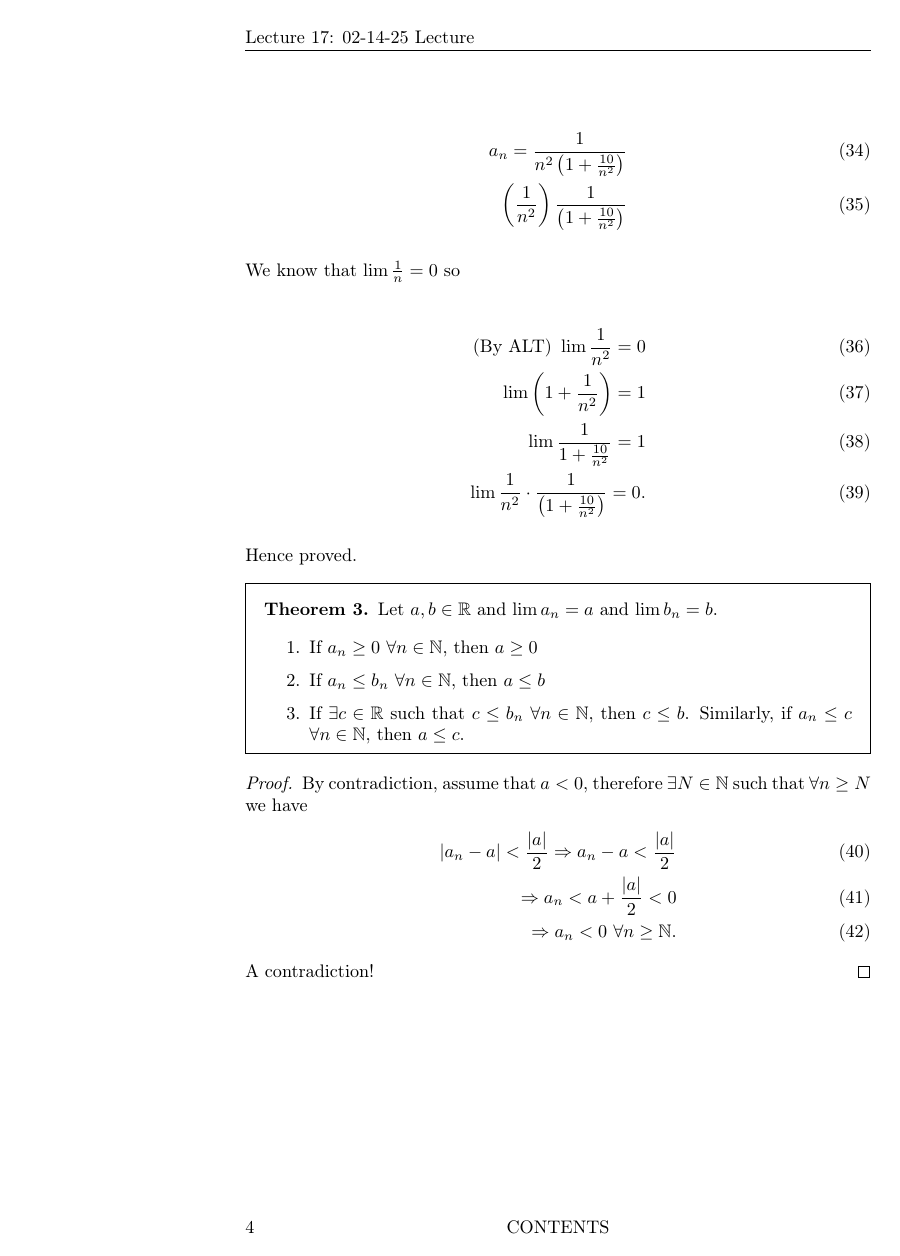
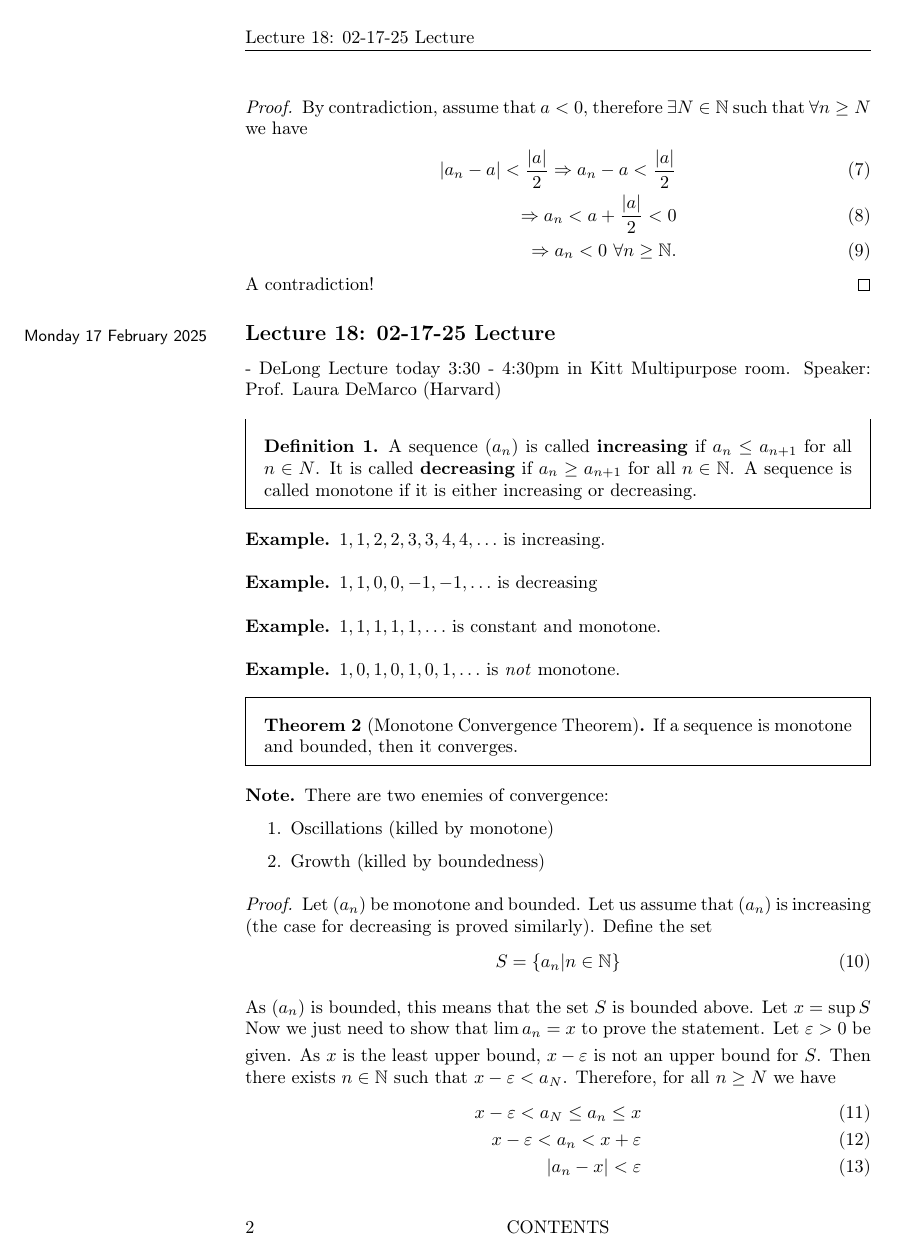
Before and after one commit to forrest-kennedy/math-notes, a LaTeX document (bachelors/spring-2025/analysis-1/master.tex, which reads bachelors/spring-2025/analysis-1/lec_18.tex): page 4 of 4 before the commit and page 2 of 4 after it. Compiled offline with pdfLaTeX.

Commit message:
02-17-25 9:57am

```diff
--- /dev/null
+++ b/bachelors/spring-2025/analysis-1/lec_18.tex
@@ -0,0 +1,50 @@
+\lecture{18}{Monday 17 February 2025}{02-17-25 Lecture}
+
+- DeLong Lecture today 3:30 - 4:30pm in Kitt Multipurpose room. Speaker: Prof. Laura DeMarco (Harvard)
+
+
+\begin{definition}
+	A sequence $\left( a_n \right) $ is called \textbf{increasing} if $a_n \le a_{n+1}$ for all $n \in N$. It is called \textbf{decreasing} if $a_n \ge a_{n+1}$ for all $n \in \N$. A sequence is called monotone if it is either increasing or decreasing.
+\end{definition}
+
+\begin{eg}
+	$1, 1, 2, 2, 3, 3, 4, 4, \ldots$ is increasing.
+\end{eg}
+
+\begin{eg}
+	$1, 1, 0, 0, -1, -1, \ldots$ is decreasing
+\end{eg}
+
+\begin{eg}
+	$1, 1, 1, 1, 1, \ldots$	is constant and monotone.
+\end{eg}
+
+\begin{eg}
+	$1, 0, 1, 0, 1, 0, 1, \ldots$ is \textit{not} monotone.
+\end{eg}
+
+\begin{theorem}[Monotone Convergence Theorem]
+	If a sequence is monotone and bounded, then it converges.
+\end{theorem}
+\begin{note}
+	There are two enemies of convergence:
+	\begin{enumerate}
+		\item Oscillations (killed by monotone)
+		\item Growth (killed by boundedness)
+	\end{enumerate}
+\end{note}
+
+\begin{proof}
+	Let $\left( a_n \right) $ be monotone and bounded. Let us assume that $\left( a_n \right) $ is increasing (the case for decreasing is proved similarly). Define the set
+	\begin{align}
+		S = \{a_n | n \in \N\}
+	\end{align}
+
+	As $\left( a_n \right) $ is bounded, this means that the set $S$ is bounded above. Let $x = \sup S$ Now we just need to show that  $\lim_{} a_n = x$ to prove the statement. Let $\e > 0$ be given. As $x$ is the least upper bound, $x - \e$ is not an upper bound for $S$. Then there exists $n \in \N$ such that $x - \e < a_N$. Therefore, for all $n \ge N$ we have
+	\begin{align}
+		x- \e < a_N \le a_n \le x \\
+		x - \e < a_n < x + \e \\
+		\left|a_n - x\right| < \e
+	\end{align}
+	Hence proved.
+\end{proof}
```
Also changed, not shown: bachelors/spring-2025/analysis-1/master.tex (+1 -1 lines), bachelors/spring-2025/analysis-1/master.pdf, bachelors/spring-2025/analysis-1/lec_18.tex (52 more changed lines), 5 other files.
